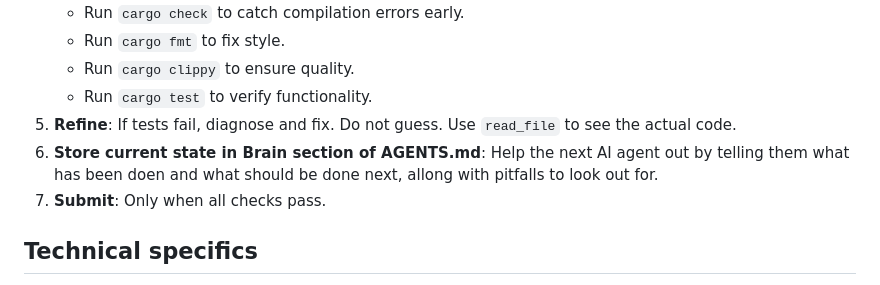
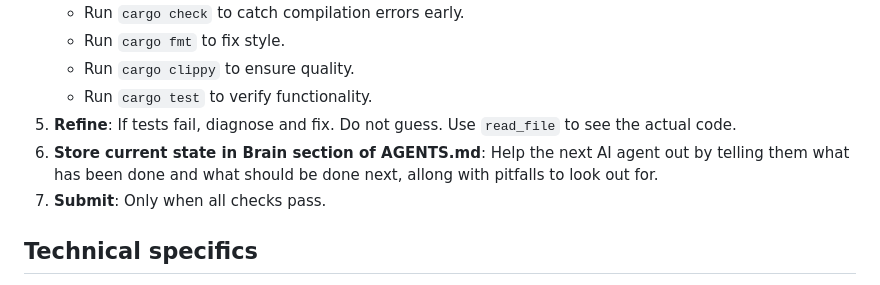
Before and after one commit to kd7tck/swissarmyNES, a Markdown page: AGENTS.md, the part around the change. GitHub-like rendering.

```diff
--- a/AGENTS.md
+++ b/AGENTS.md
@@ -40,7 +40,7 @@ This document serves as the primary instruction manual for AI agents working on
     - Run `cargo clippy` to ensure quality.
     - Run `cargo test` to verify functionality.
 5.  **Refine**: If tests fail, diagnose and fix. Do not guess. Use `read_file` to see the actual code.
-6.  **Store current state in Brain section of AGENTS.md**: Help the next AI agent out by telling them what has been doen and what should be done next, allong with pitfalls to look out for.
+6.  **Store current state in Brain section of AGENTS.md**: Help the next AI agent out by telling them what has been done and what should be done next, allong with pitfalls to look out for.
 7.  **Submit**: Only when all checks pass.
 
 ## Technical specifics
```
